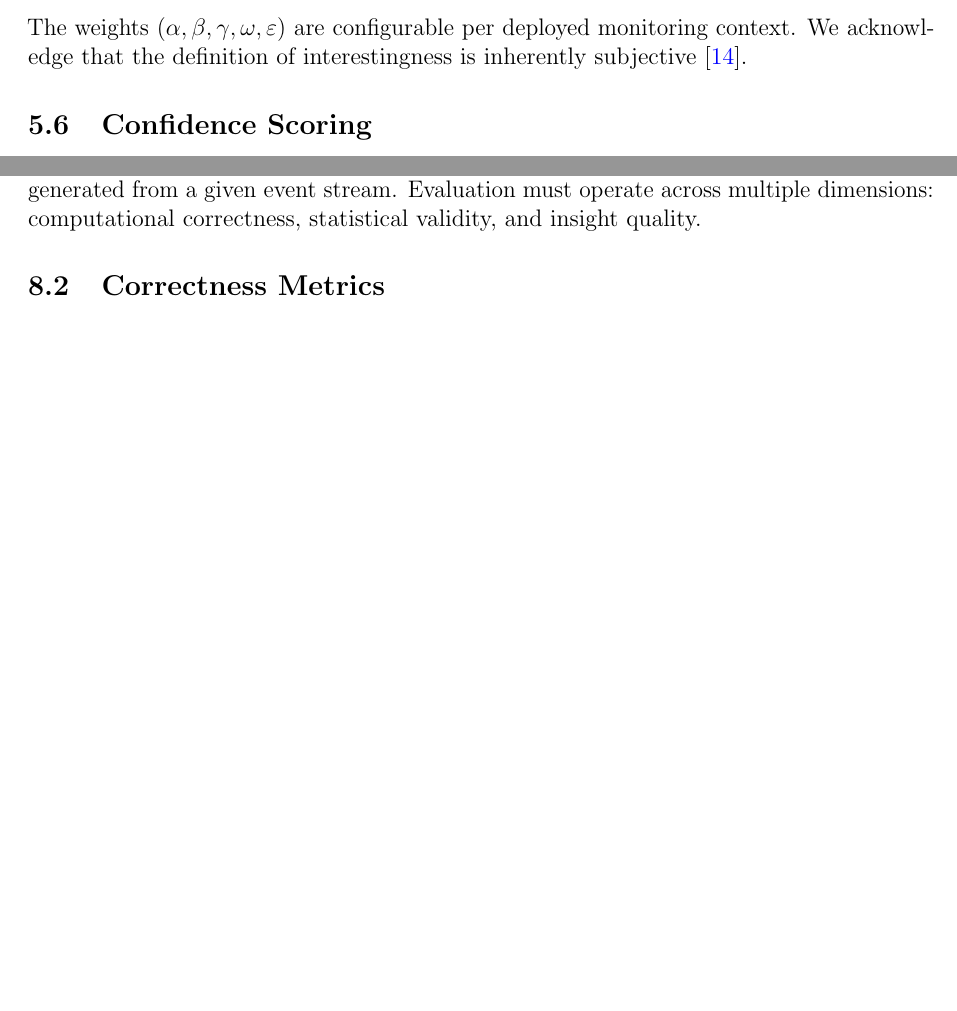
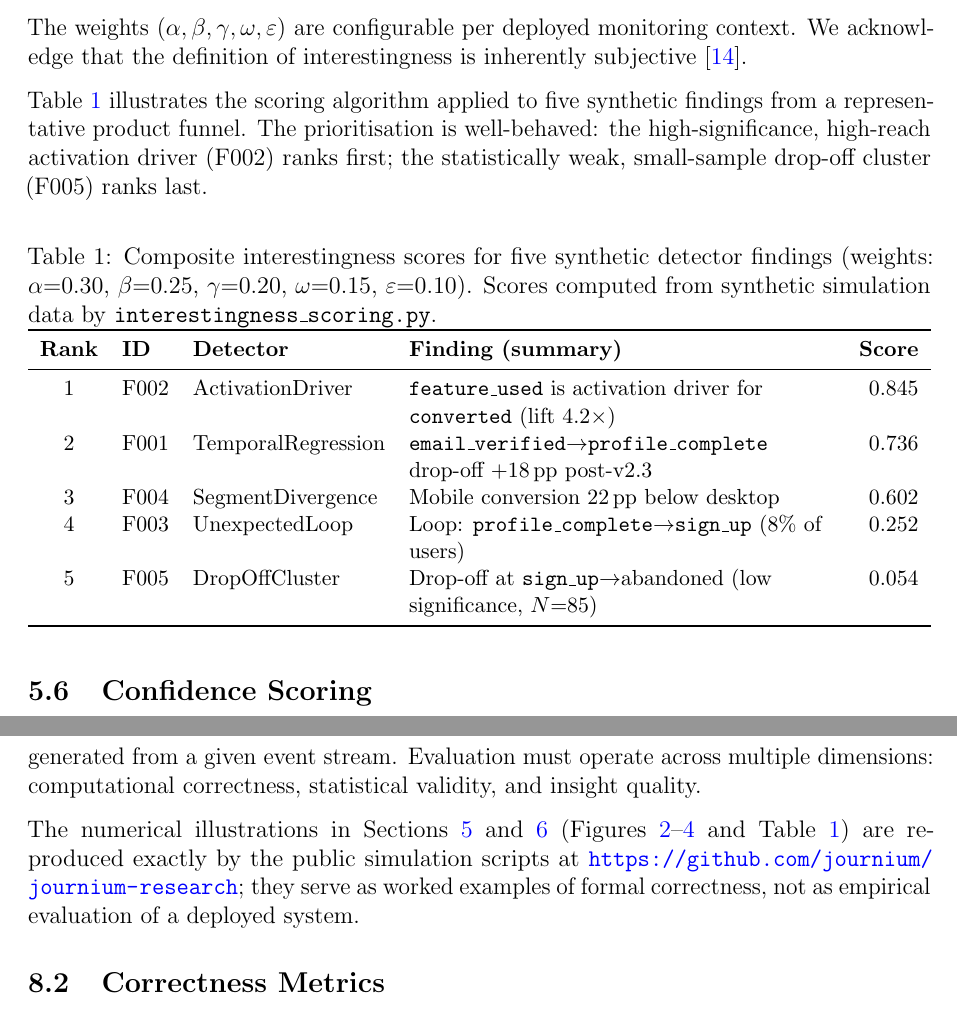
Before and after one commit to journium/journium-research, a LaTeX paper (paper/main.tex): two parts of pages 14 and 17 of 21 before the commit and two parts of pages 14 and 18 of 21 after it, joined at a grey line, cut so that both start at the same text, the shorter picture padded with empty space. Compiled offline with pdfLaTeX.

Commit message:
Add scoring table to main.tex and update numerical illustrations; enhance LaTeX formatting in paper.pdf

```diff
--- a/paper/main.tex
+++ b/paper/main.tex
@@ -11,6 +11,7 @@
 \usepackage{microtype}
 \usepackage{enumitem}
 \usepackage{booktabs}
+\usepackage{tabularx}
 \usepackage{tikz}
 \usepackage{pgfplots}
 \usetikzlibrary{arrows.meta,positioning,calc}
@@ -506,6 +507,29 @@ where:
 
 The weights $(\alpha, \beta, \gamma, \omega, \varepsilon)$ are configurable per deployed monitoring context. We acknowledge that the definition of interestingness is inherently subjective \cite{silberschatz1995}.
 
+Table~\ref{tab:scoring} illustrates the scoring algorithm applied to five synthetic findings from a representative product funnel. The prioritisation is well-behaved: the high-significance, high-reach activation driver (F002) ranks first; the statistically weak, small-sample drop-off cluster (F005) ranks last.
+
+\begin{table}[htbp]
+\centering
+\caption{Composite interestingness scores for five synthetic detector findings
+(weights: $\alpha{=}0.30$, $\beta{=}0.25$, $\gamma{=}0.20$, $\omega{=}0.15$,
+$\varepsilon{=}0.10$). Scores computed from synthetic simulation data by
+\texttt{interestingness\_scoring.py}.}
+\label{tab:scoring}
+\small
+\begin{tabularx}{\linewidth}{cll>{\raggedright\arraybackslash}Xr}
+\toprule
+\textbf{Rank} & \textbf{ID} & \textbf{Detector} & \textbf{Finding (summary)} & \textbf{Score} \\
+\midrule
+1 & F002 & ActivationDriver   & \texttt{feature\_used} is activation driver for \texttt{converted} (lift 4.2$\times$) & 0.845 \\
+2 & F001 & TemporalRegression & \texttt{email\_verified}$\to$\texttt{profile\_complete} drop-off $+$18\,pp post-v2.3  & 0.736 \\
+3 & F004 & SegmentDivergence  & Mobile conversion 22\,pp below desktop                                               & 0.602 \\
+4 & F003 & UnexpectedLoop     & Loop: \texttt{profile\_complete}$\to$\texttt{sign\_up} (8\% of users)                & 0.252 \\
+5 & F005 & DropOffCluster     & Drop-off at \texttt{sign\_up}$\to$abandoned (low significance, $N{=}85$)             & 0.054 \\
+\bottomrule
+\end{tabularx}
+\end{table}
+
 \subsection{Confidence Scoring}
 
 Each behavioral fact carries a confidence score in $[0, 1]$ computed as:
@@ -625,6 +649,8 @@ In addition to push-based insight delivery, the GLL supports a pull-based query
 
 Evaluating behavioral intelligence systems presents challenges not present in standard supervised learning settings. There is no ground truth for the set of insights that should be generated from a given event stream. Evaluation must operate across multiple dimensions: computational correctness, statistical validity, and insight quality.
 
+The numerical illustrations in Sections~\ref{sec:formal} and~\ref{sec:detectors} (Figures~\ref{fig:markov}--\ref{fig:removal} and Table~\ref{tab:scoring}) are reproduced exactly by the public simulation scripts at \url{https://github.com/journium/journium-research}; they serve as worked examples of formal correctness, not as empirical evaluation of a deployed system.
+
 \subsection{Correctness Metrics}
 
 Computational correctness is evaluated through: (i) deterministic consistency---for identical input snapshots, the system must produce identical outputs; (ii) traceability---for a random sample of facts, numerical values in the evidence payload must match recomputed values from the raw snapshot data. A target of $\geq\!99\%$ traceability is achievable with deterministic computation.
```
Also changed, not shown: paper.pdf.
